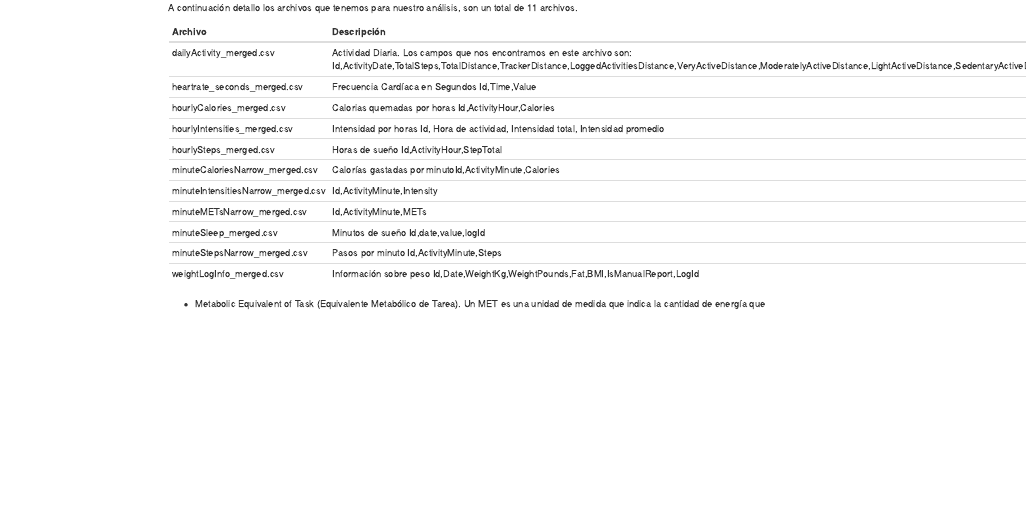
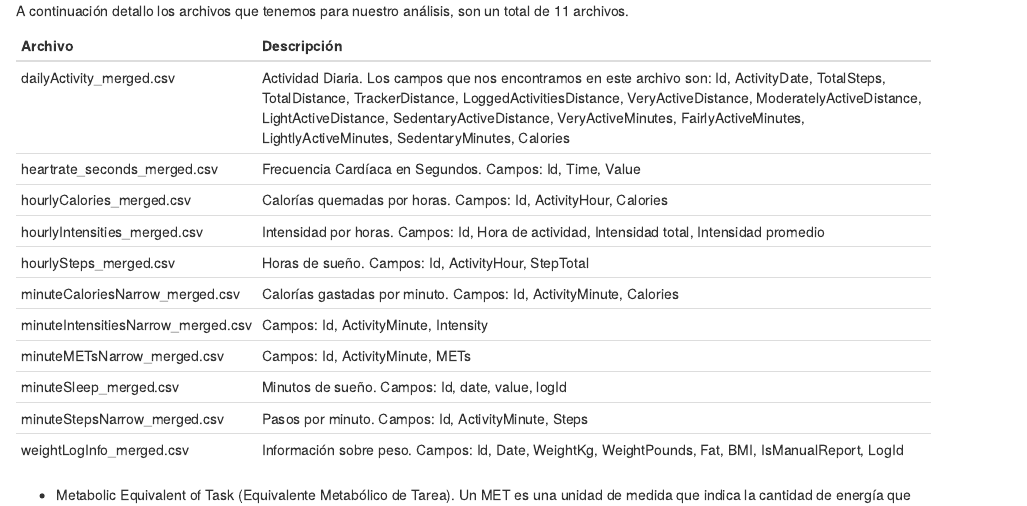
Before and after one commit to imorenoca/analisis_datos_bellabeat, an R Markdown document (analisis_cuaderno.Rmd): the page in a window 1100 px wide, from 920 px down before the commit and from 1390 px down after it, so that both start at the same text. Rendered offline with R 4.5, knitr and Pandoc, with nearby package versions; some code elsewhere in the file could not run offline; column names are cleaned by a stand-in for the janitor package.

Commit message:
Update analisis_cuaderno.Rmd

```diff
--- a/analisis_cuaderno.Rmd
+++ b/analisis_cuaderno.Rmd
@@ -64,19 +64,20 @@ Respecto a la muestra, si es representativa respecto a la población, podemos in
 
 A continuación detallo los archivos que tenemos para nuestro análisis, son un total de 11 archivos.
 
-| Archivo | Descripción |
-| ------- | ----------- |
-| dailyActivity_merged.csv | Actividad Diaria. Los campos que nos encontramos en este archivo son: Id,ActivityDate,TotalSteps,TotalDistance,TrackerDistance,LoggedActivitiesDistance,VeryActiveDistance,ModeratelyActiveDistance,LightActiveDistance,SedentaryActiveDistance,VeryActiveMinutes,FairlyActiveMinutes,LightlyActiveMinutes,SedentaryMinutes,Calories|
-| heartrate_seconds_merged.csv| Frecuencia Cardíaca en Segundos Id,Time,Value |
-| hourlyCalories_merged.csv | Calorias quemadas por horas Id,ActivityHour,Calories|
-| hourlyIntensities_merged.csv | Intensidad por horas Id, Hora de actividad, Intensidad total, Intensidad promedio|
-|hourlySteps_merged.csv| Horas de sueño Id,ActivityHour,StepTotal|
-| minuteCaloriesNarrow_merged.csv | Calorías gastadas por minutoId,ActivityMinute,Calories|
-|minuteIntensitiesNarrow_merged.csv | Id,ActivityMinute,Intensity |
-|minuteMETsNarrow_merged.csv | Id,ActivityMinute,METs  |
-|minuteSleep_merged.csv | Minutos de sueño Id,date,value,logId |
-|minuteStepsNarrow_merged.csv | Pasos por minuto Id,ActivityMinute,Steps |
-|weightLogInfo_merged.csv | Información sobre peso Id,Date,WeightKg,WeightPounds,Fat,BMI,IsManualReport,LogId |
+| Archivo                          | Descripción                                                                                                   |
+| -------------------------------- | ------------------------------------------------------------------------------------------------------------- |
+| dailyActivity_merged.csv        | Actividad Diaria. Los campos que nos encontramos en este archivo son: Id, ActivityDate, TotalSteps, TotalDistance, TrackerDistance, LoggedActivitiesDistance, VeryActiveDistance, ModeratelyActiveDistance, LightActiveDistance, SedentaryActiveDistance, VeryActiveMinutes, FairlyActiveMinutes, LightlyActiveMinutes, SedentaryMinutes, Calories |
+| heartrate_seconds_merged.csv    | Frecuencia Cardíaca en Segundos. Campos: Id, Time, Value                                                    |
+| hourlyCalories_merged.csv       | Calorías quemadas por horas. Campos: Id, ActivityHour, Calories                                            |
+| hourlyIntensities_merged.csv    | Intensidad por horas. Campos: Id, Hora de actividad, Intensidad total, Intensidad promedio                  |
+| hourlySteps_merged.csv          | Horas de sueño. Campos: Id, ActivityHour, StepTotal                                                         |
+| minuteCaloriesNarrow_merged.csv | Calorías gastadas por minuto. Campos: Id, ActivityMinute, Calories                                          |
+| minuteIntensitiesNarrow_merged.csv | Campos: Id, ActivityMinute, Intensity                                                                     |
+| minuteMETsNarrow_merged.csv     | Campos: Id, ActivityMinute, METs                                                                             |
+| minuteSleep_merged.csv          | Minutos de sueño. Campos: Id, date, value, logId                                                             |
+| minuteStepsNarrow_merged.csv    | Pasos por minuto. Campos: Id, ActivityMinute, Steps                                                          |
+| weightLogInfo_merged.csv        | Información sobre peso. Campos: Id, Date, WeightKg, WeightPounds, Fat, BMI, IsManualReport, LogId          |
+
 
 * Metabolic Equivalent of Task (Equivalente Metabólico de Tarea). Un MET es una unidad de medida que indica la cantidad de energía que gasta una persona en una actividad en comparación con estar en reposo.
 
```
